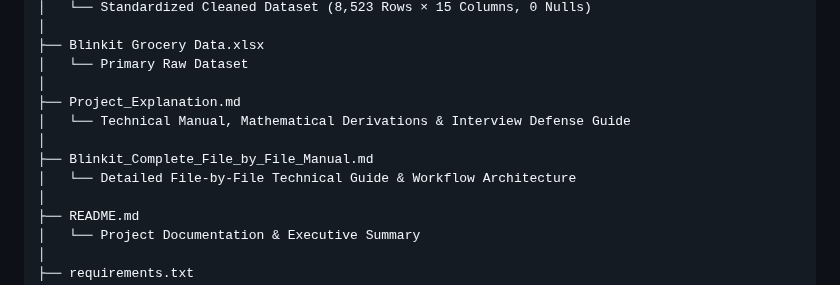
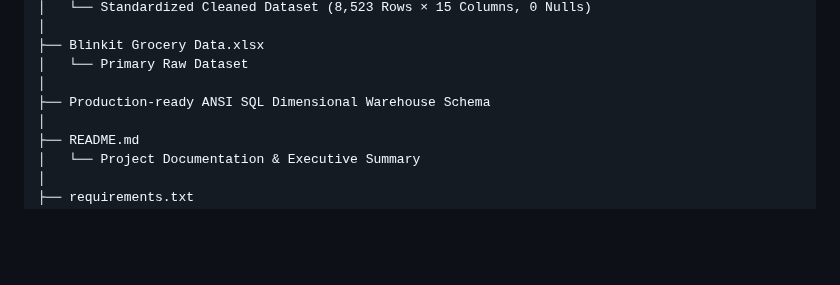
Before and after one commit to PoojaS-1616/data-analyst-portfolio, a Markdown page: BlinkIT-Grocery-Sales-Analysis/README.md, the part around the change. GitHub-like rendering; blank space fills up the shorter version.

Commit message:
Update README to remove obsolete file references
Removed references to Project_Explanation.md and Blinkit_Complete_File_by_File_Manual.md from the README.

```diff
--- a/BlinkIT-Grocery-Sales-Analysis/README.md
+++ b/BlinkIT-Grocery-Sales-Analysis/README.md
@@ -192,11 +192,7 @@ BlinkIT-Grocery-Sales-Analysis/
 ├── Blinkit Grocery Data.xlsx
 │   └── Primary Raw Dataset
 │
-├── Project_Explanation.md
-│   └── Technical Manual, Mathematical Derivations & Interview Defense Guide
-│
-├── Blinkit_Complete_File_by_File_Manual.md
-│   └── Detailed File-by-File Technical Guide & Workflow Architecture
+├── Production-ready ANSI SQL Dimensional Warehouse Schema
 │
 ├── README.md
 │   └── Project Documentation & Executive Summary
```
